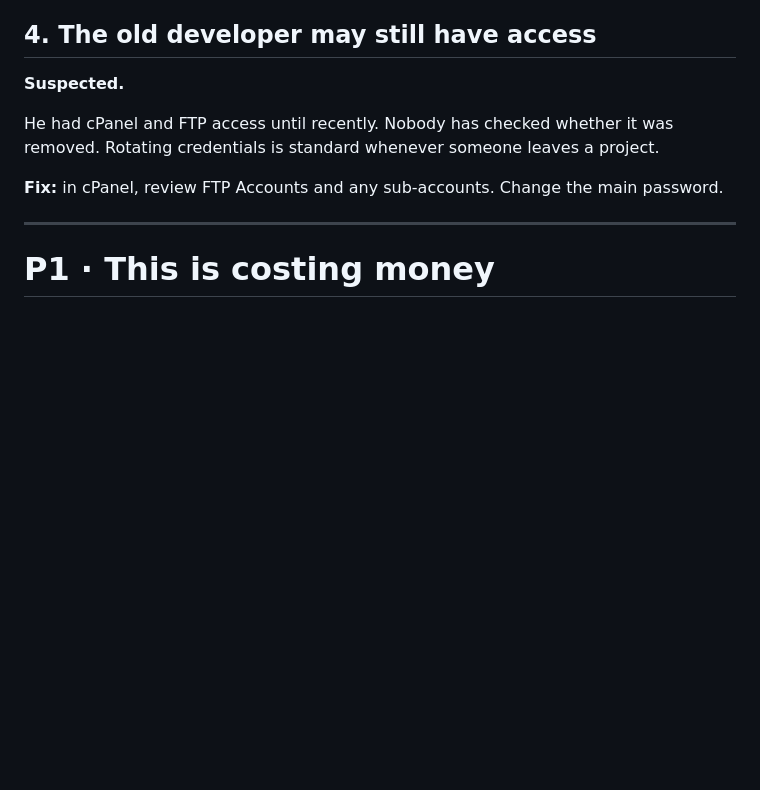
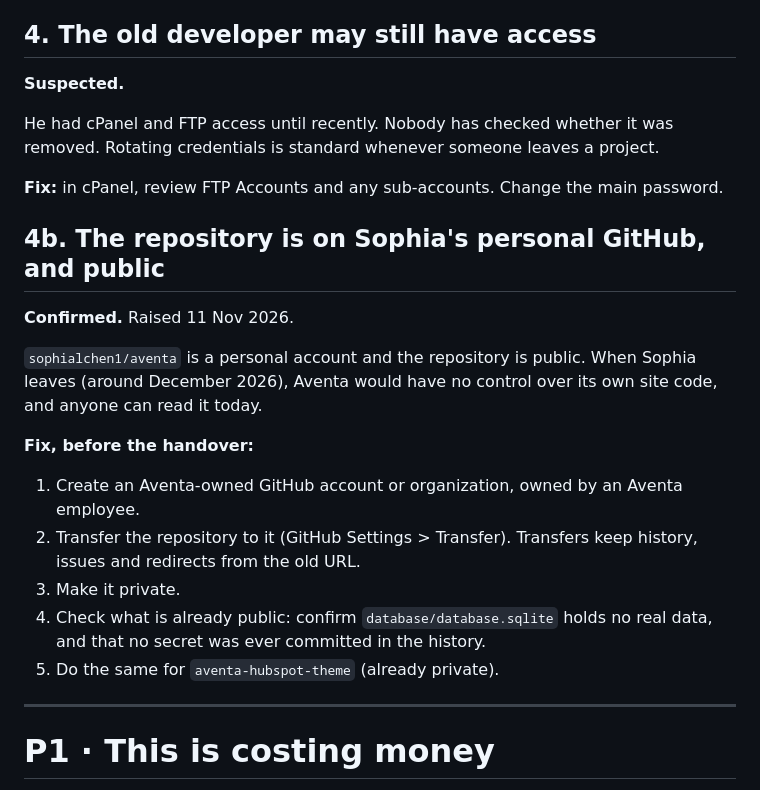
Before and after one commit to sophialchen1/aventa, a Markdown page: docs/BACKLOG.md, the part around the change. Rendered like a GitHub page; blank space fills up the shorter version.

```diff
--- a/docs/BACKLOG.md
+++ b/docs/BACKLOG.md
@@ -359,6 +359,25 @@ removed. Rotating credentials is standard whenever someone leaves a project.
 
 **Fix:** in cPanel, review FTP Accounts and any sub-accounts. Change the main
 password.
+
+## 4b. The repository is on Sophia's personal GitHub, and public
+
+**Confirmed.** Raised 11 Nov 2026.
+
+`sophialchen1/aventa` is a personal account and the repository is public. When
+Sophia leaves (around December 2026), Aventa would have no control over its own
+site code, and anyone can read it today.
+
+**Fix, before the handover:**
+
+1. Create an Aventa-owned GitHub account or organization, owned by an Aventa
+   employee.
+2. Transfer the repository to it (GitHub Settings > Transfer). Transfers keep
+   history, issues and redirects from the old URL.
+3. Make it private.
+4. Check what is already public: confirm `database/database.sqlite` holds no
+   real data, and that no secret was ever committed in the history.
+5. Do the same for `aventa-hubspot-theme` (already private).
 
 ---
 
```
Also changed, not shown: CLAUDE.md (+29 -1 lines).
